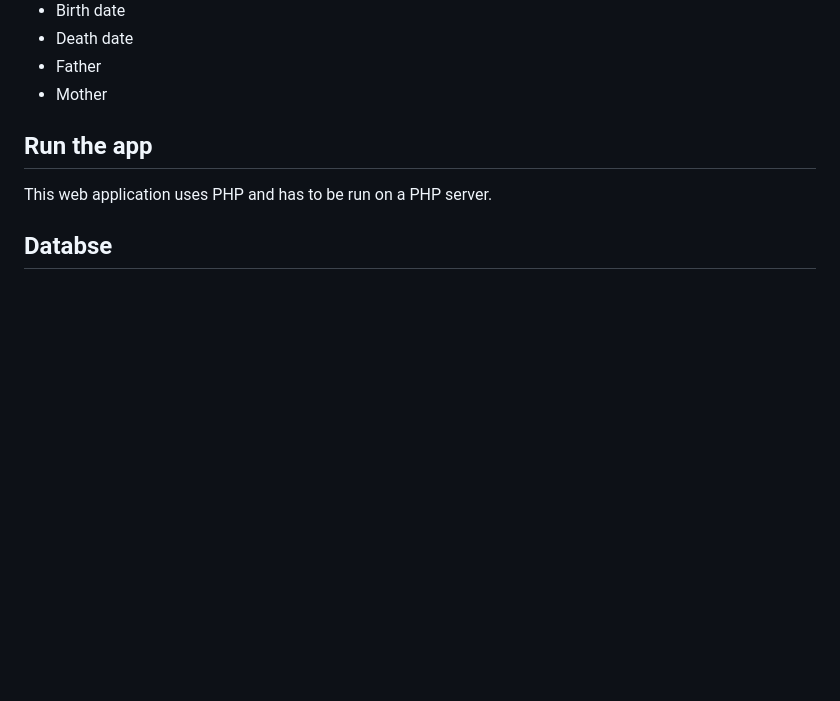
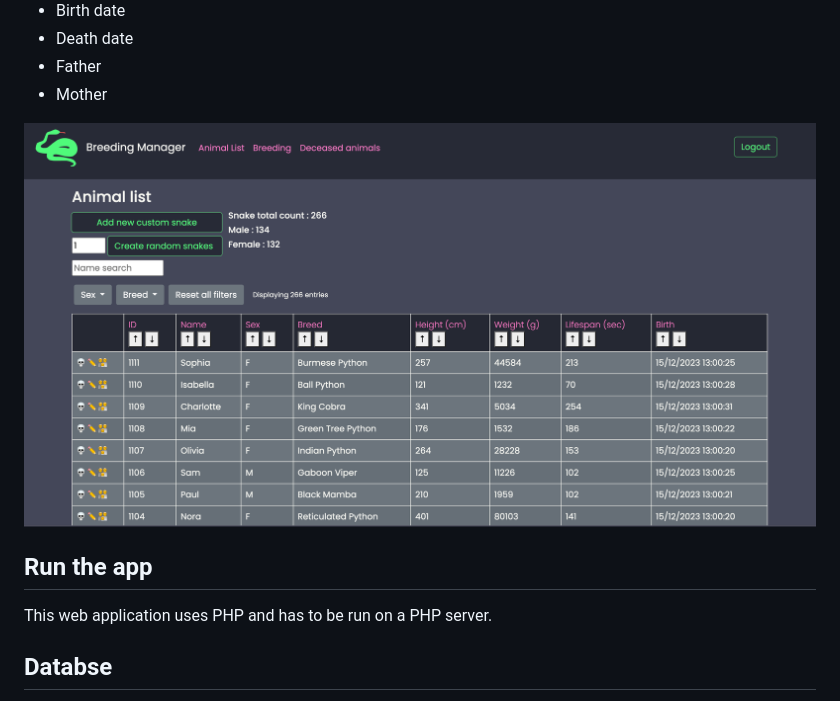
Before and after one commit to MathieuGood/animal_breeding_management, a Markdown page: README.md, the part around the change. GitHub-like rendering; pictures changed too: readme_media/animal_list_screenshot.png (added); blank space fills up the shorter version.

Commit message:
Added screenshot of animal list to README

```diff
--- a/README.md
+++ b/README.md
@@ -19,6 +19,8 @@ Features include :
  - Death date
  - Father
  - Mother
+
+![Animal List](./readme_media/animal_list_screenshot.png)
 
 
 ## Run the app
```
